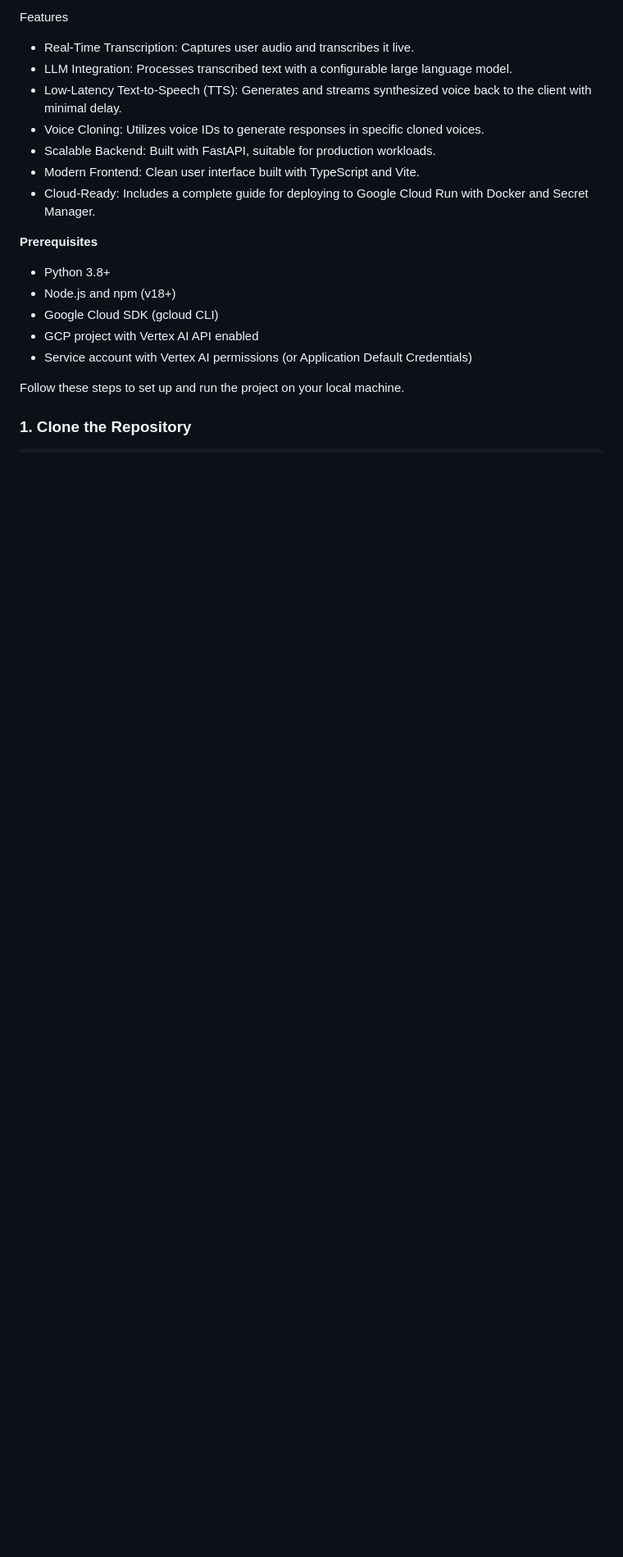
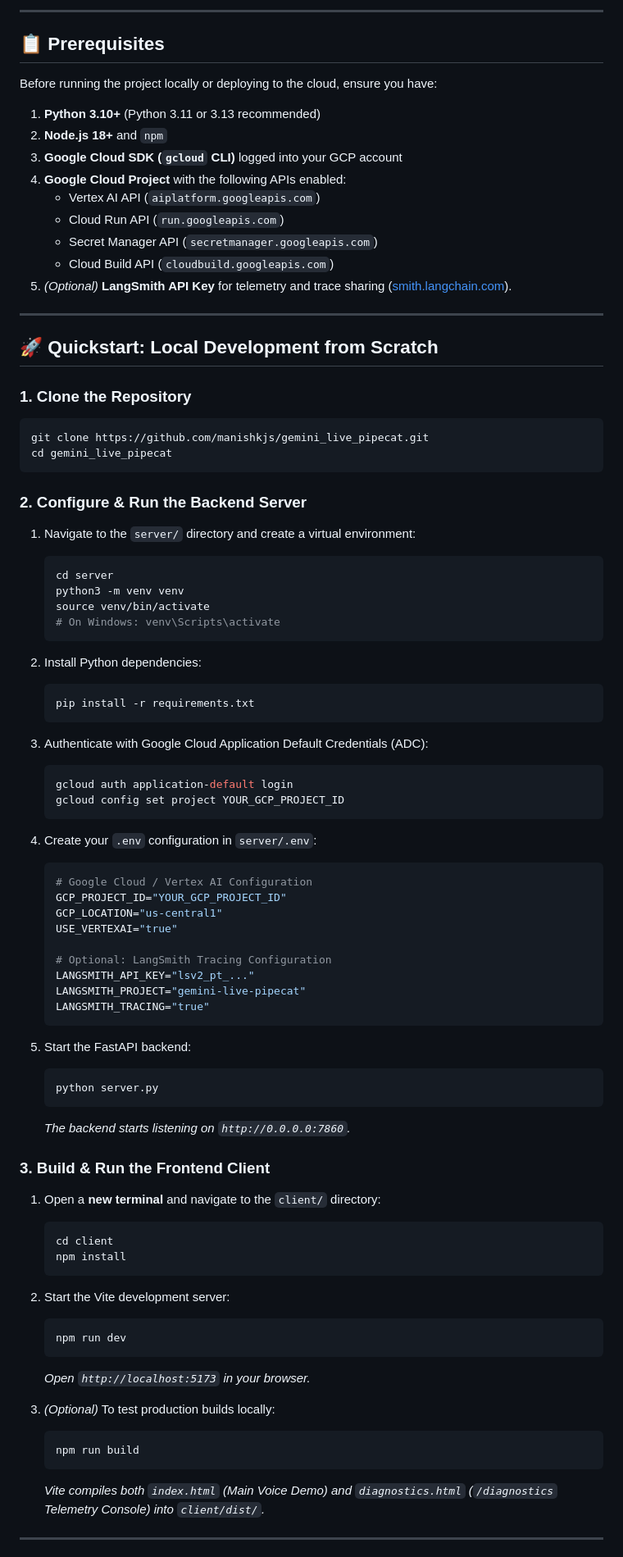
Before and after one commit to manishkjs/gemini_live_pipecat, a Markdown page: README.md, the part around one of its changes. Shown at 82% size. Rendered like a GitHub page; blank space fills up the shorter version.

````diff
--- a/README.md
+++ b/README.md
@@ -20,22 +37,88 @@ The client-side UI captures microphone audio and establishes a WebSocket connect
 
-Features
-- Real-Time Transcription: Captures user audio and transcribes it live.
-- LLM Integration: Processes transcribed text with a configurable large language model.
-- Low-Latency Text-to-Speech (TTS): Generates and streams synthesized voice back to the client with minimal delay.
-- Voice Cloning: Utilizes voice IDs to generate responses in specific cloned voices.
-- Scalable Backend: Built with FastAPI, suitable for production workloads.
-- Modern Frontend: Clean user interface built with TypeScript and Vite.
-- Cloud-Ready: Includes a complete guide for deploying to Google Cloud Run with Docker and Secret Manager.
+---
 
-**Prerequisites**
+## 📋 Prerequisites
 
-- Python 3.8+
-- Node.js and npm (v18+)
-- Google Cloud SDK (gcloud CLI)
-- GCP project with Vertex AI API enabled
-- Service account with Vertex AI permissions (or Application Default Credentials)
+Before running the project locally or deploying to the cloud, ensure you have:
+1. **Python 3.10+** (Python 3.11 or 3.13 recommended)
+2. **Node.js 18+** and `npm`
+3. **Google Cloud SDK (`gcloud` CLI)** logged into your GCP account
+4. **Google Cloud Project** with the following APIs enabled:
+   * Vertex AI API (`aiplatform.googleapis.com`)
+   * Cloud Run API (`run.googleapis.com`)
+   * Secret Manager API (`secretmanager.googleapis.com`)
+   * Cloud Build API (`cloudbuild.googleapis.com`)
+5. *(Optional)* **LangSmith API Key** for telemetry and trace sharing ([smith.langchain.com](https://smith.langchain.com)).
 
+---
 
-Follow these steps to set up and run the project on your local machine.
+## 🚀 Quickstart: Local Development from Scratch
 
 ### 1. Clone the Repository
+```bash
+git clone https://github.com/manishkjs/gemini_live_pipecat.git
+cd gemini_live_pipecat
+```
+
+### 2. Configure & Run the Backend Server
+
+1. Navigate to the `server/` directory and create a virtual environment:
+   ```bash
+   cd server
+   python3 -m venv venv
+   source venv/bin/activate
+   # On Windows: venv\Scripts\activate
+   ```
+
+2. Install Python dependencies:
+   ```bash
+   pip install -r requirements.txt
+   ```
+
+3. Authenticate with Google Cloud Application Default Credentials (ADC):
+   ```bash
+   gcloud auth application-default login
+   gcloud config set project YOUR_GCP_PROJECT_ID
+   ```
+
+4. Create your `.env` configuration in `server/.env`:
+   ```env
+   # Google Cloud / Vertex AI Configuration
+   GCP_PROJECT_ID="YOUR_GCP_PROJECT_ID"
+   GCP_LOCATION="us-central1"
+   USE_VERTEXAI="true"
+
+   # Optional: LangSmith Tracing Configuration
+   LANGSMITH_API_KEY="lsv2_pt_..."
+   LANGSMITH_PROJECT="gemini-live-pipecat"
+   LANGSMITH_TRACING="true"
+   ```
+
+5. Start the FastAPI backend:
+   ```bash
+   python server.py
+   ```
+   *The backend starts listening on `http://0.0.0.0:7860`.*
+
+### 3. Build & Run the Frontend Client
+
+1. Open a **new terminal** and navigate to the `client/` directory:
+   ```bash
+   cd client
+   npm install
+   ```
+
+2. Start the Vite development server:
+   ```bash
+   npm run dev
+   ```
+   *Open `http://localhost:5173` in your browser.*
+
+3. *(Optional)* To test production builds locally:
+   ```bash
+   npm run build
+   ```
+   *Vite compiles both `index.html` (Main Voice Demo) and `diagnostics.html` (`/diagnostics` Telemetry Console) into `client/dist/`.*
+
+---
+
````
Also changed, not shown: other parts of README.md (+123 -167 lines).
